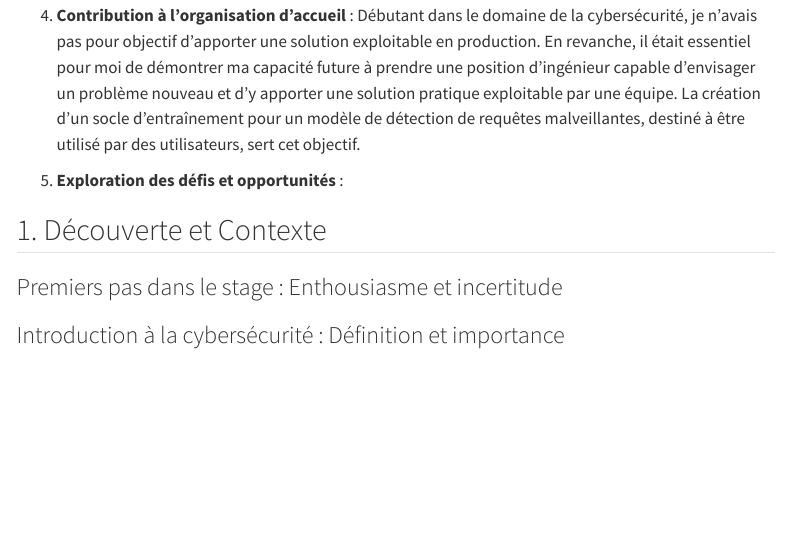
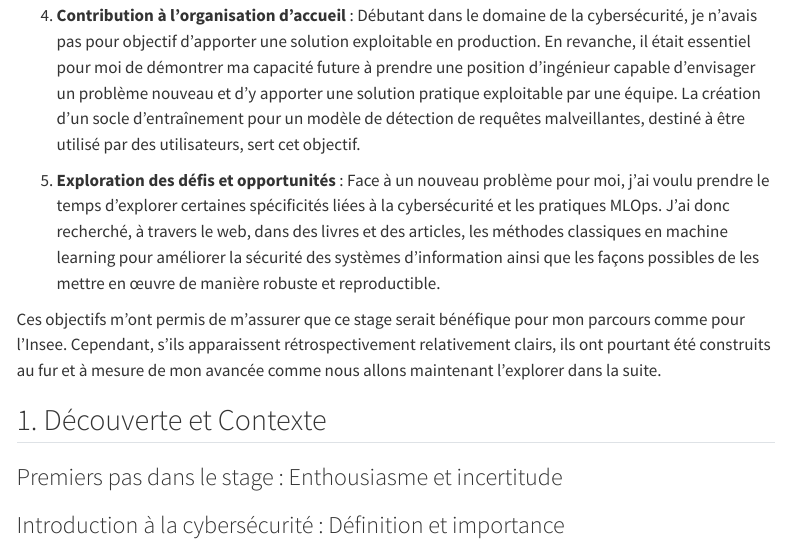
Before and after one commit to WolfPackStatMathieu/rapport_stage_3A, a Quarto document (index.qmd): the page in a window 1100 px wide, from 3540 px down. Rendered offline with R 4.5, knitr and Pandoc in place of Quarto, with nearby package versions; menus at the side of the page are left out.

Commit message:
objectifs 5 et fin

```diff
--- a/index.qmd
+++ b/index.qmd
@@ -87,9 +87,9 @@ En débutant ce stage, j'avais pour but de pouvoir réaliser des objectifs à la
 
 4. **Contribution à l'organisation d'accueil** : Débutant dans le domaine de la cybersécurité, je n'avais pas pour objectif d'apporter une solution exploitable en production. En revanche, il était essentiel pour moi de démontrer ma capacité future à prendre une position d'ingénieur capable d'envisager un problème nouveau et d'y apporter une solution pratique exploitable par une équipe. La création d'un socle d'entraînement pour un modèle de détection de requêtes malveillantes, destiné à être utilisé par des utilisateurs, sert cet objectif.
 
-5. **Exploration des défis et opportunités** :
+5. **Exploration des défis et opportunités** : Face à un nouveau problème pour moi, j'ai voulu prendre le temps d'explorer certaines spécificités liées à la cybersécurité et les pratiques MLOps. J'ai donc recherché, à travers le web, dans des livres et des articles, les méthodes classiques en machine learning pour améliorer la sécurité des systèmes d'information ainsi que les façons possibles de les mettre en œuvre de manière robuste et reproductible.
 
-
+Ces objectifs m'ont permis de m'assurer que ce stage serait bénéfique pour mon parcours comme pour l'Insee. Cependant, s'ils apparaissent rétrospectivement relativement clairs, ils ont pourtant été construits au fur et à mesure de mon avancée comme nous allons maintenant l'explorer dans la suite.
 
 ## 1. Découverte et Contexte
 
```
Also changed, not shown: docs/search.json, 2 other files.
